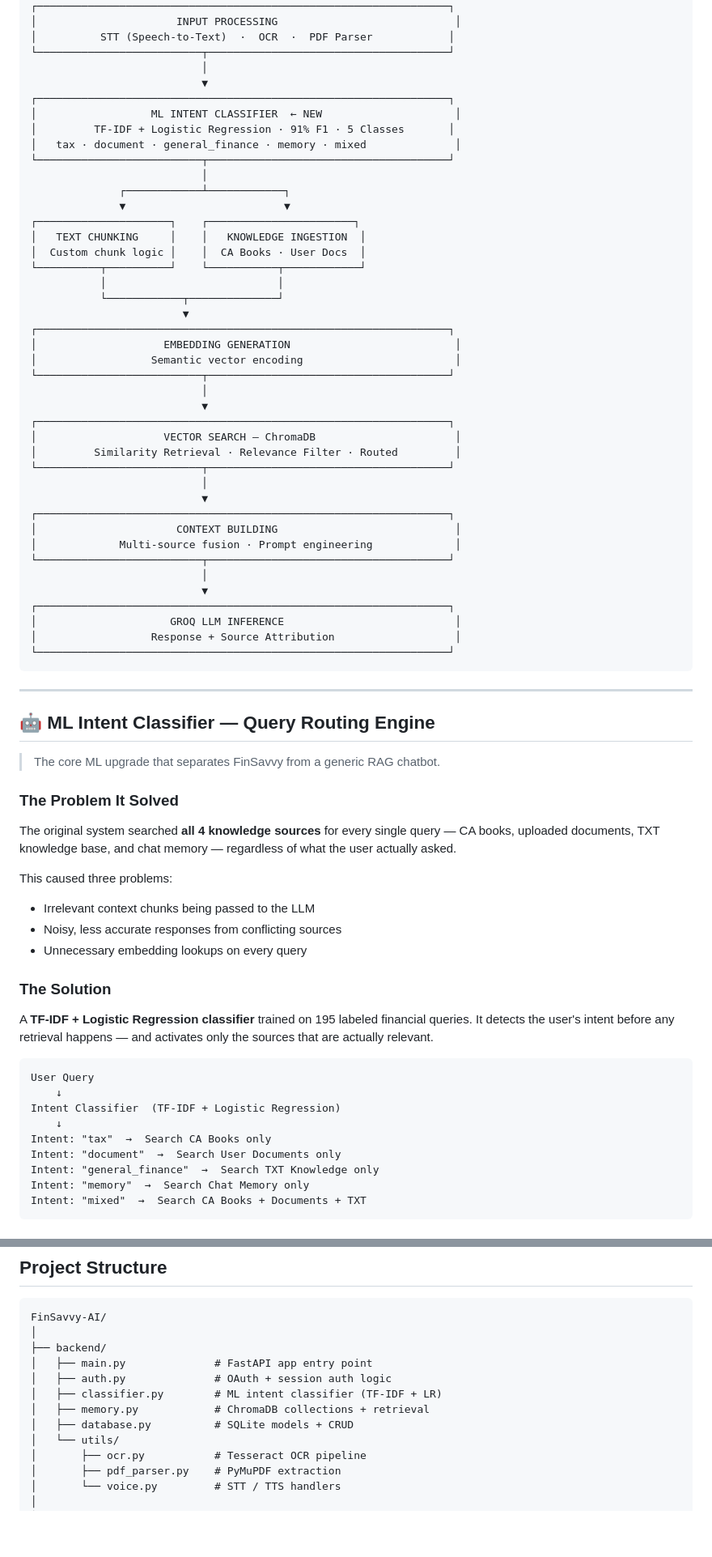
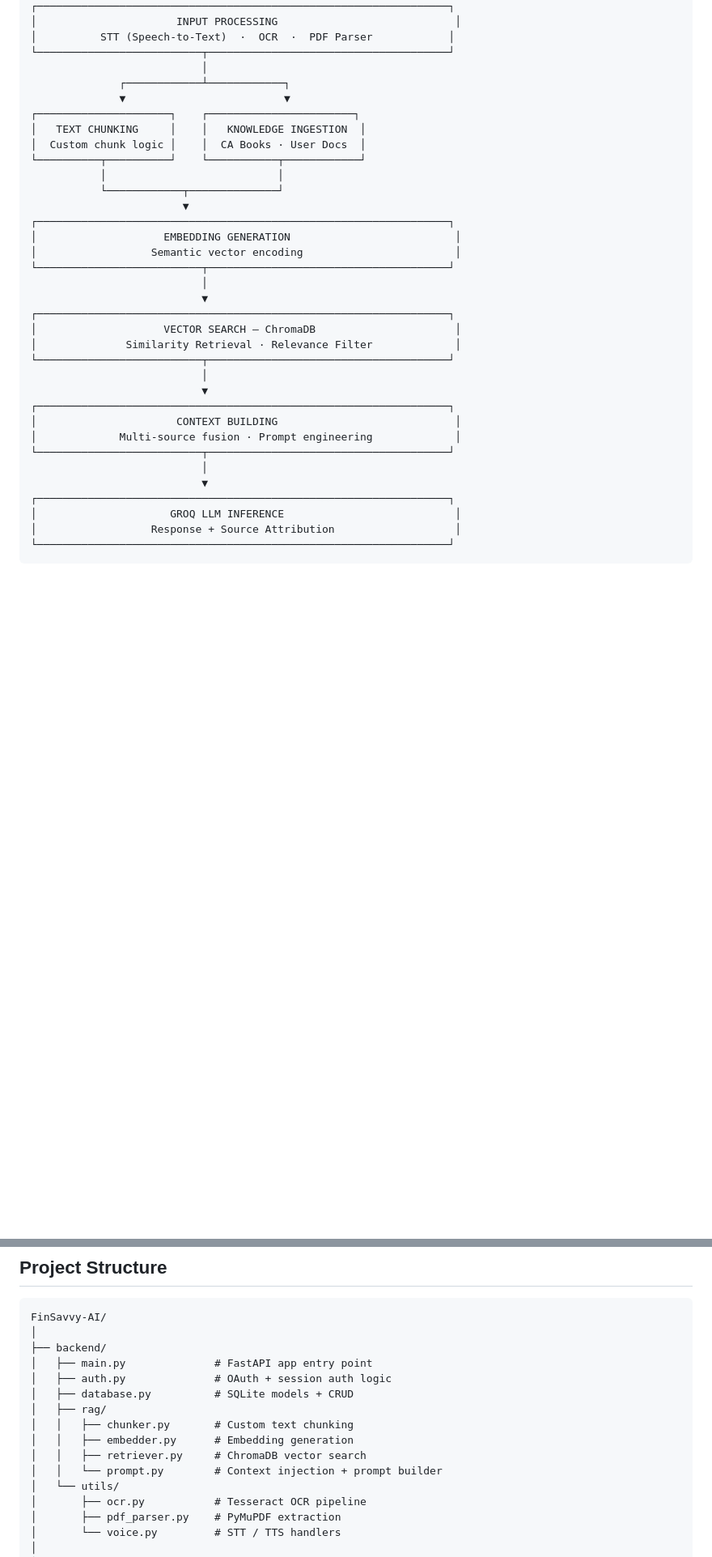
Before and after one commit to ayushhh026/FinsavvyAI, a Markdown page: README.md, 2 parts joined by grey strips. Shown at 81% size. Rendered like a GitHub page; blank space fills up the shorter version.

````diff
--- a/README.md
+++ b/README.md
@@ -60,13 +58,6 @@ Unlike plug-and-play LLM wrappers, this system is engineered from first principl
 │          STT (Speech-to-Text)  ·  OCR  ·  PDF Parser            │
 └──────────────────────────┬──────────────────────────────────────┘
                            │
-                           ▼
-┌─────────────────────────────────────────────────────────────────┐
-│                  ML INTENT CLASSIFIER  ← NEW                     │
-│         TF-IDF + Logistic Regression · 91% F1 · 5 Classes       │
-│   tax · document · general_finance · memory · mixed              │
-└──────────────────────────┬──────────────────────────────────────┘
-                           │
               ┌────────────┴────────────┐
               ▼                         ▼
 ┌─────────────────────┐    ┌───────────────────────┐
@@ -84,7 +75,7 @@ Unlike plug-and-play LLM wrappers, this system is engineered from first principl
                            ▼
 ┌─────────────────────────────────────────────────────────────────┐
 │                    VECTOR SEARCH — ChromaDB                      │
-│         Similarity Retrieval · Relevance Filter · Routed         │
+│              Similarity Retrieval · Relevance Filter             │
 └──────────────────────────┬──────────────────────────────────────┘
                            │
                            ▼
@@ -98,37 +89,3 @@ Unlike plug-and-play LLM wrappers, this system is engineered from first principl
 │                     GROQ LLM INFERENCE                           │
 │                  Response + Source Attribution                   │
 └─────────────────────────────────────────────────────────────────┘
-```
-
----
-
-## 🤖 ML Intent Classifier — Query Routing Engine
-
-> The core ML upgrade that separates FinSavvy from a generic RAG chatbot.
-
-### The Problem It Solved
-
-The original system searched **all 4 knowledge sources** for every single query — CA books, uploaded documents, TXT knowledge base, and chat memory — regardless of what the user actually asked.
-
-This caused three problems:
-
-- Irrelevant context chunks being passed to the LLM
-- Noisy, less accurate responses from conflicting sources
-- Unnecessary embedding lookups on every query
-
-### The Solution
-
-A **TF-IDF + Logistic Regression classifier** trained on 195 labeled financial queries. It detects the user's intent before any retrieval happens — and activates only the sources that are actually relevant.
-
-```
-User Query
-    ↓
-Intent Classifier  (TF-IDF + Logistic Regression)
-    ↓
-Intent: "tax"  →  Search CA Books only
-Intent: "document"  →  Search User Documents only
-Intent: "general_finance"  →  Search TXT Knowledge only
-Intent: "memory"  →  Search Chat Memory only
-Intent: "mixed"  →  Search CA Books + Documents + TXT
-```
-
@@ -283,9 +162,12 @@ FinSavvy-AI/
 ├── backend/
 │   ├── main.py              # FastAPI app entry point
 │   ├── auth.py              # OAuth + session auth logic
-│   ├── classifier.py        # ML intent classifier (TF-IDF + LR)
-│   ├── memory.py            # ChromaDB collections + retrieval
 │   ├── database.py          # SQLite models + CRUD
+│   ├── rag/
+│   │   ├── chunker.py       # Custom text chunking
+│   │   ├── embedder.py      # Embedding generation
+│   │   ├── retriever.py     # ChromaDB vector search
+│   │   └── prompt.py        # Context injection + prompt builder
 │   └── utils/
 │       ├── ocr.py           # Tesseract OCR pipeline
 │       ├── pdf_parser.py    # PyMuPDF extraction
````
Also changed, not shown: other parts of README.md (+2 -92 lines).
